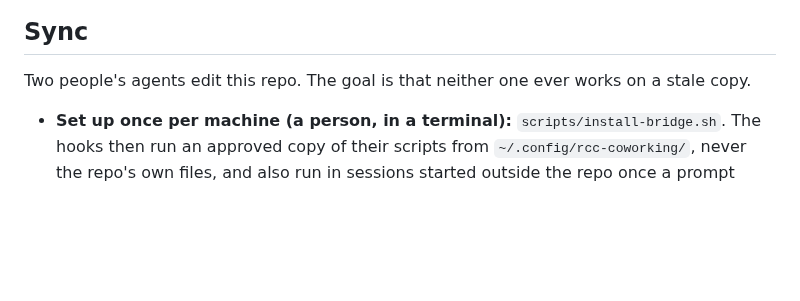
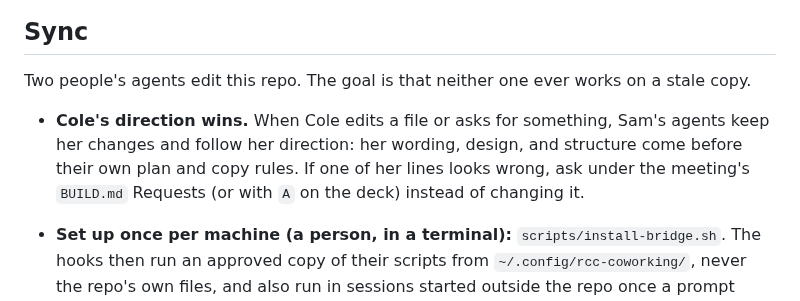
Before and after one commit to pcolee/explorAI, a Markdown page: CLAUDE.md, the part around the change. Rendered like a GitHub page; blank space fills up the shorter version.

```diff
--- a/CLAUDE.md
+++ b/CLAUDE.md
@@ -24,6 +24,8 @@ Where context lives, so nothing is kept only in one person's chat:
 ## Sync
 
 Two people's agents edit this repo. The goal is that neither one ever works on a stale copy.
+
+- **Cole's direction wins.** When Cole edits a file or asks for something, Sam's agents keep her changes and follow her direction: her wording, design, and structure come before their own plan and copy rules. If one of her lines looks wrong, ask under the meeting's `BUILD.md` Requests (or with `A` on the deck) instead of changing it.
 
 - **Set up once per machine (a person, in a terminal):** `scripts/install-bridge.sh`. The hooks then run an approved copy of their scripts from `~/.config/rcc-coworking/`, never the repo's own files, and also run in sessions started outside the repo once a prompt names ExplorAI (`--uninstall` removes it). Until it is run, sessions print a one-line notice and no hooks run.
 - **Pull before you work.** Hooks run `scripts/sync.sh pull` at session start and before every prompt. Read what it reports: new commits from the other person are their progress. If it says `SYNC CONFLICT`, `SYNC BLOCKED`, or that edits went to the stash, stop and tell the user before editing anything. Never `git pull`, `merge`, or `rebase` directly; a hook blocks it.
```
Also changed, not shown: docs/agent-log.md (+1 -1 lines), docs/status.md (+1 -0 lines).
